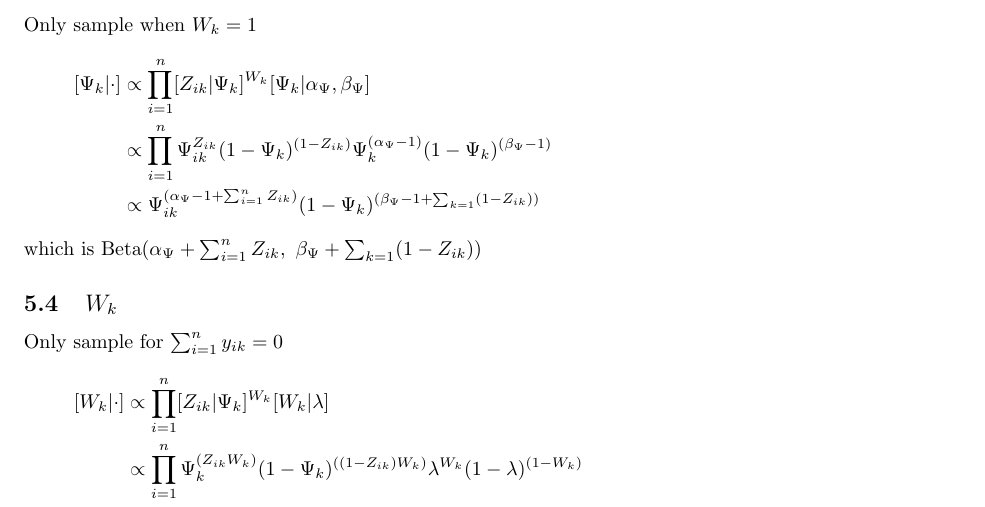
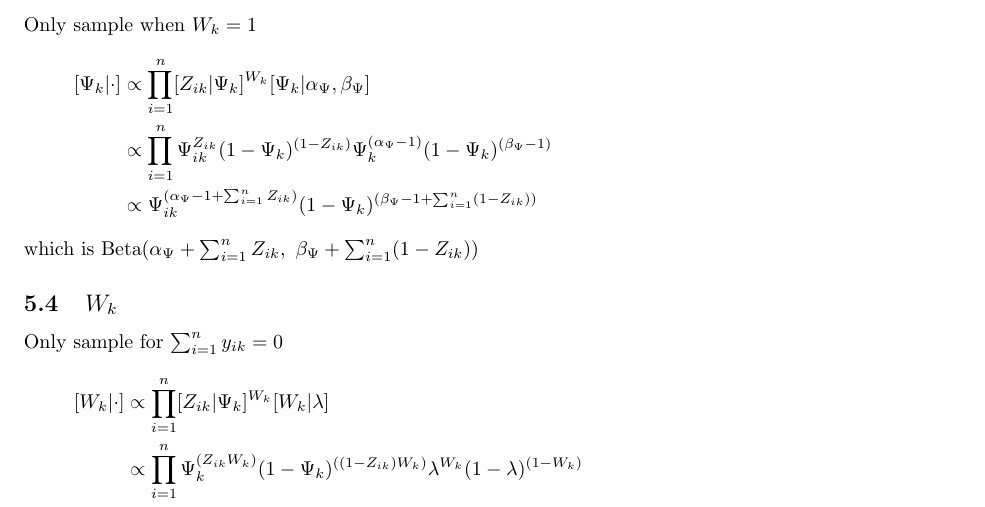
Before and after one commit to jtipton25/Multi-species-model, a LaTeX document (multispecies modelling.tex): part of page 3 of 4, cut so that both start at the same text. Compiled offline with pdfLaTeX.

```diff
--- a/multispecies modelling.tex
+++ b/multispecies modelling.tex
@@ -130,9 +130,9 @@
 \begin{align*}
   [\Psi_k | \cdot] & \propto \prod_{i = 1}^n [Z_{ik} | \Psi_k]^{W_k} [\Psi_k | \alpha_\Psi, \beta_\Psi]\\
   & \propto \prod_{i = 1}^n \Psi_{ik}^{Z_{ik}} (1 - \Psi_k)^{(1 - Z_{ik})} \Psi_k^{(\alpha_\Psi - 1)} (1 - \Psi_k)^{(\beta_\Psi - 1)}\\
-  & \propto \Psi_{ik}^{(\alpha_\Psi - 1 + \sum_{i = 1}^n Z_{ik})} (1 - \Psi_k)^{(\beta_\Psi - 1 + \sum_{k = 1} (1 - Z_{ik}))}
+  & \propto \Psi_{ik}^{(\alpha_\Psi - 1 + \sum_{i = 1}^n Z_{ik})} (1 - \Psi_k)^{(\beta_\Psi - 1 + \sum_{i = 1}^n (1 - Z_{ik}))}
 \end{align*}
-which is Beta($\alpha_\Psi + \sum_{i = 1}^n Z_{ik}, \mbox{ } \beta_\Psi + \sum_{k = 1} (1 - Z_{ik}))$
+which is Beta($\alpha_\Psi + \sum_{i = 1}^n Z_{ik}, \mbox{ } \beta_\Psi + \sum_{i = 1}^n (1 - Z_{ik}))$
 %
 \subsection{$W_k$}
 %
```
Also changed, not shown: multispecies modelling.pdf, 5 other files.
